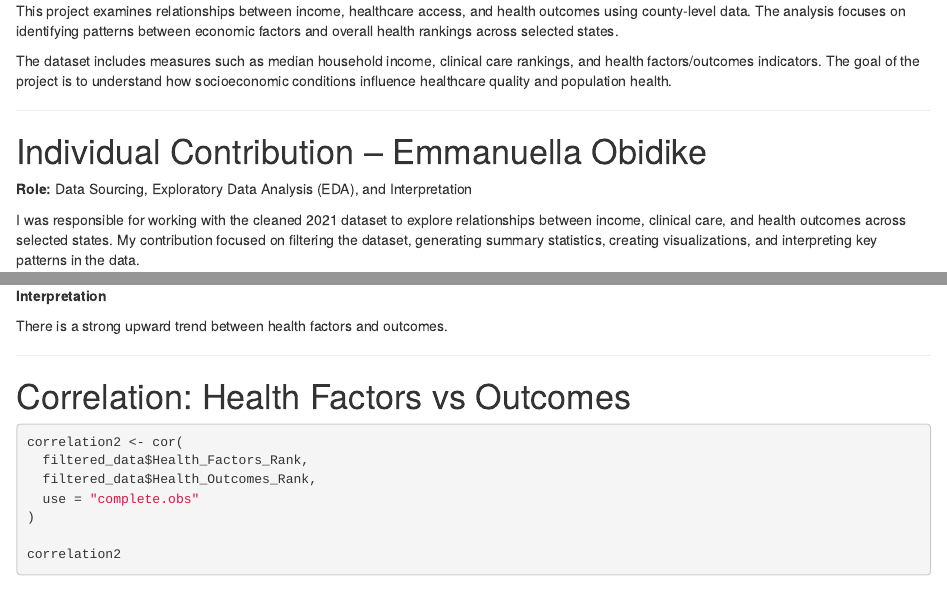
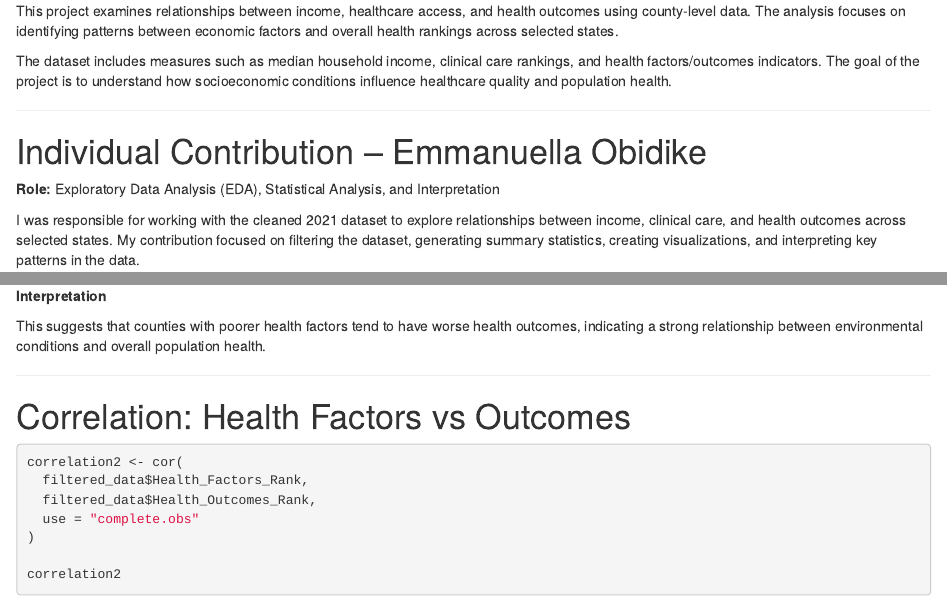
Before and after one commit to FutureCleo1/R-Project, an R Markdown document (emmanuellaObidike_eda-analysis_R-markdown.Rmd): the page in a window 1100 px wide, from 190 px down, and a second part further down, joined at a grey line. Rendered offline with R 4.5, knitr and Pandoc, with nearby package versions.

Commit message:
Update and rename emmanuella_R-markdown.Rmd to emmanuellaObidike_eda-analysis_R-markdown.Rmd

```diff
--- a/emmanuella_R-markdown.Rmd
+++ b/emmanuellaObidike_eda-analysis_R-markdown.Rmd
@@ -20,7 +20,7 @@ The dataset includes measures such as median household income, clinical care ran
 
 # Individual Contribution – Emmanuella Obidike
 
-**Role:** Data Sourcing, Exploratory Data Analysis (EDA), and Interpretation
+**Role:** Exploratory Data Analysis (EDA), Statistical Analysis, and Interpretation
 
 I was responsible for working with the cleaned 2021 dataset to explore relationships between income, clinical care, and health outcomes across selected states. My contribution focused on filtering the dataset, generating summary statistics, creating visualizations, and interpreting key patterns in the data.
 
@@ -148,7 +148,7 @@ ggplot(filtered_data, aes(x = Health_Factors_Rank, y = Health_Outcomes_Rank)) +
 
 **Interpretation**
 
-There is a strong upward trend between health factors and outcomes.
+This suggests that counties with poorer health factors tend to have worse health outcomes, indicating a strong relationship between environmental conditions and overall population health.
 
 ---
 
```
